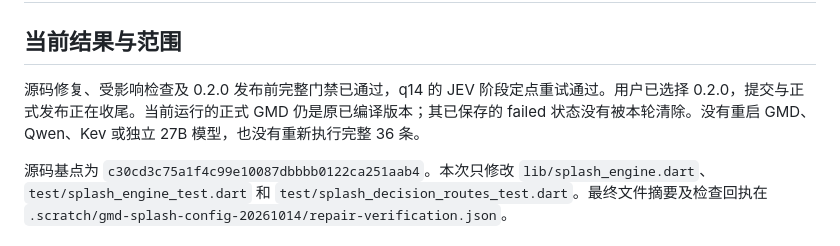
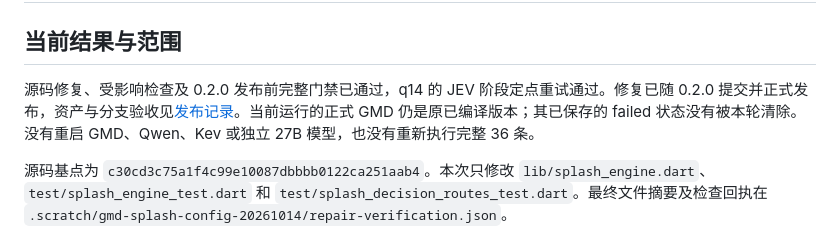
Before and after one commit to Ghost233/GhostModelDeck, a Markdown page: docs/verification/splash-temporary-readiness-2026-10-14.md, the part around the change. Rendered like a GitHub page.

Commit message:
docs: record verified 0.2.0 release

```diff
--- a/docs/verification/splash-temporary-readiness-2026-10-14.md
+++ b/docs/verification/splash-temporary-readiness-2026-10-14.md
@@ -2,7 +2,7 @@
 
 ## 当前结果与范围
 
-源码修复、受影响检查及 0.2.0 发布前完整门禁已通过，q14 的 JEV 阶段定点重试通过。用户已选择 0.2.0，提交与正式发布正在收尾。当前运行的正式 GMD 仍是原已编译版本；其已保存的 failed 状态没有被本轮清除。没有重启 GMD、Qwen、Kev 或独立 27B 模型，也没有重新执行完整 36 条。
+源码修复、受影响检查及 0.2.0 发布前完整门禁已通过，q14 的 JEV 阶段定点重试通过。修复已随 0.2.0 提交并正式发布，资产与分支验收见[发布记录](release-0.2.0.md)。当前运行的正式 GMD 仍是原已编译版本；其已保存的 failed 状态没有被本轮清除。没有重启 GMD、Qwen、Kev 或独立 27B 模型，也没有重新执行完整 36 条。
 
 源码基点为 `c30cd3c75a1f4c99e10087dbbbb0122ca251aab4`。本次只修改 `lib/splash_engine.dart`、`test/splash_engine_test.dart` 和 `test/splash_decision_routes_test.dart`。最终文件摘要及检查回执在 `.scratch/gmd-splash-config-20261014/repair-verification.json`。
 
```
Also changed, not shown: docs/verification/release-0.2.0.md (added, +34 -0 lines).
